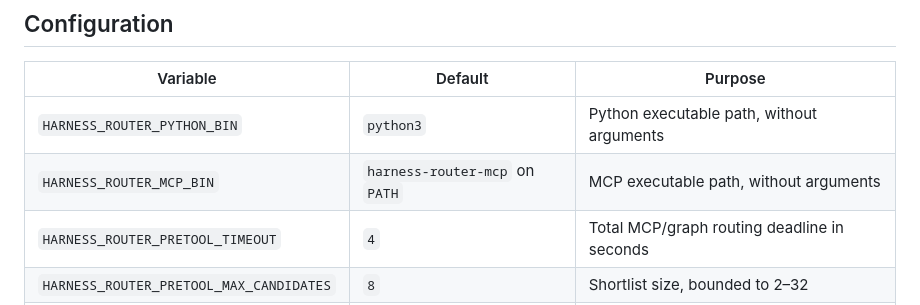
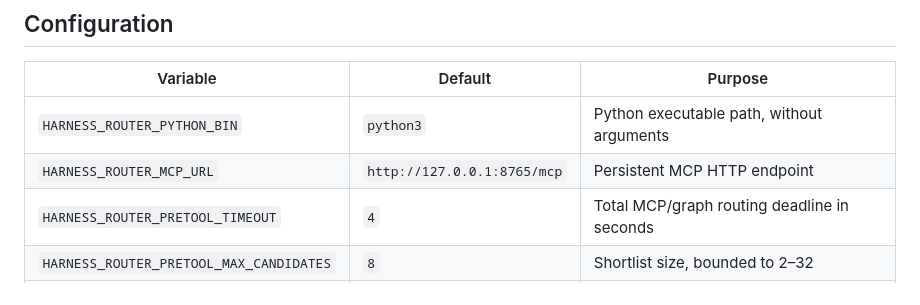
Before and after one commit to Protocol-Lattice/harness-router, a Markdown page: .omp/README.md, the part around the change. Rendered like a GitHub page.

Commit message:
docs: document persistent MCP HTTP endpoint

```diff
--- a/.omp/README.md
+++ b/.omp/README.md
@@ -125,7 +125,7 @@ that event and cannot be intercepted by this extension.
 | Variable | Default | Purpose |
 | --- | --- | --- |
 | `HARNESS_ROUTER_PYTHON_BIN` | `python3` | Python executable path, without arguments |
-| `HARNESS_ROUTER_MCP_BIN` | `harness-router-mcp` on `PATH` | MCP executable path, without arguments |
+| `HARNESS_ROUTER_MCP_URL` | `http://127.0.0.1:8765/mcp` | Persistent MCP HTTP endpoint |
 | `HARNESS_ROUTER_PRETOOL_TIMEOUT` | `4` | Total MCP/graph routing deadline in seconds |
 | `HARNESS_ROUTER_PRETOOL_MAX_CANDIDATES` | `8` | Shortlist size, bounded to 2–32 |
 | `HARNESS_ROUTER_PRETOOL_MIN_CONFIDENCE` | `0.80` | Minimum confidence for a redirect |
```
